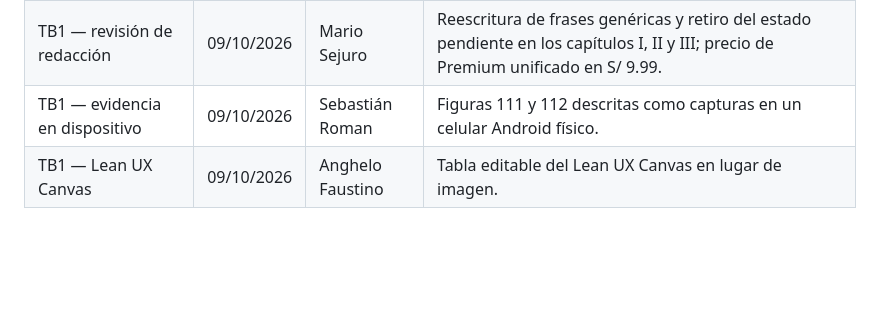
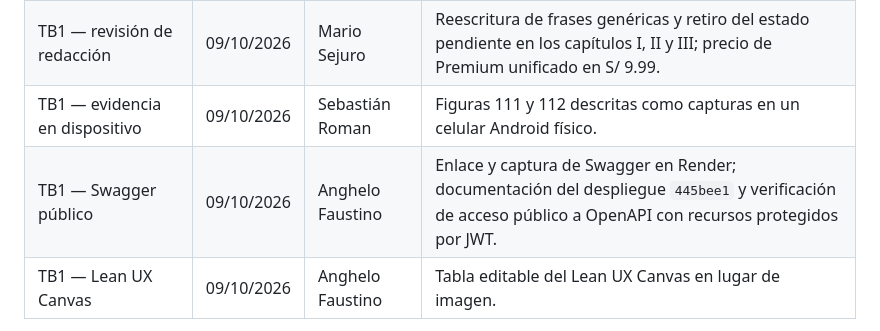
Before and after one commit to 1ACC0238-2620-4950-Gastify-CraveWallet/CraveWallet-Report, a Markdown page: README.md, the part around the change. GitHub-like rendering; blank space fills up the shorter version.

Commit message:
docs: document public Swagger and verified Render deployment

```diff
--- a/README.md
+++ b/README.md
@@ -15,6 +15,7 @@ La tabla 1 registra las versiones del informe, su fecha, su autor y los cambios
 | TB1 — Student Outcome y capítulo 4 | 09/10/2026 | Mario Sejuro | Acciones y conclusiones TB1 en Student Outcome, alineación de la tabla de commits de testing, repositorio de la aplicación en la tabla 142 y retiro de la sección 4.3. |
 | TB1 — revisión de redacción | 09/10/2026 | Mario Sejuro | Reescritura de frases genéricas y retiro del estado pendiente en los capítulos I, II y III; precio de Premium unificado en S/ 9.99. |
 | TB1 — evidencia en dispositivo | 09/10/2026 | Sebastián Roman | Figuras 111 y 112 descritas como capturas en un celular Android físico. |
+| TB1 — Swagger público | 09/10/2026 | Anghelo Faustino | Enlace y captura de Swagger en Render; documentación del despliegue `445bee1` y verificación de acceso público a OpenAPI con recursos protegidos por JWT. |
 | TB1 — Lean UX Canvas | 09/10/2026 | Anghelo Faustino | Tabla editable del Lean UX Canvas en lugar de imagen. |
 
 *Fuente: elaboración del equipo Gastify.*
```
Also changed, not shown: docs/chapter_4.md (+10 -8 lines), docs/evidence/backend/swagger-render-public.png (added).
